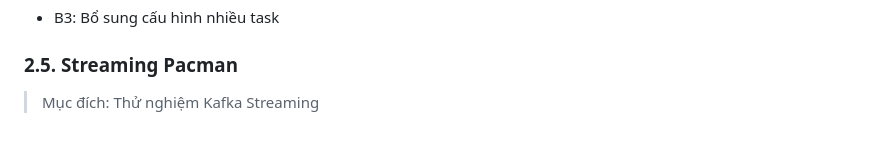
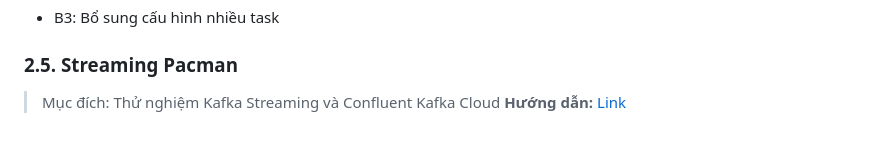
Before and after one commit to quanvo17/kafka-vdt-2024, a Markdown page: README.md, the part around the change. Drawn GitHub-style.

```diff
--- a/README.md
+++ b/README.md
@@ -107,4 +107,5 @@ curl -i -X PUT -H "Accept:application/json" \
 - B3: Bổ sung cấu hình nhiều task
 
 ### 2.5. Streaming Pacman
-> Mục đích: Thử nghiệm Kafka Streaming
+> Mục đích: Thử nghiệm Kafka Streaming và Confluent Kafka Cloud
+**Hướng dẫn:** [Link](.../master/streaming-pacman/README.adoc)
```
